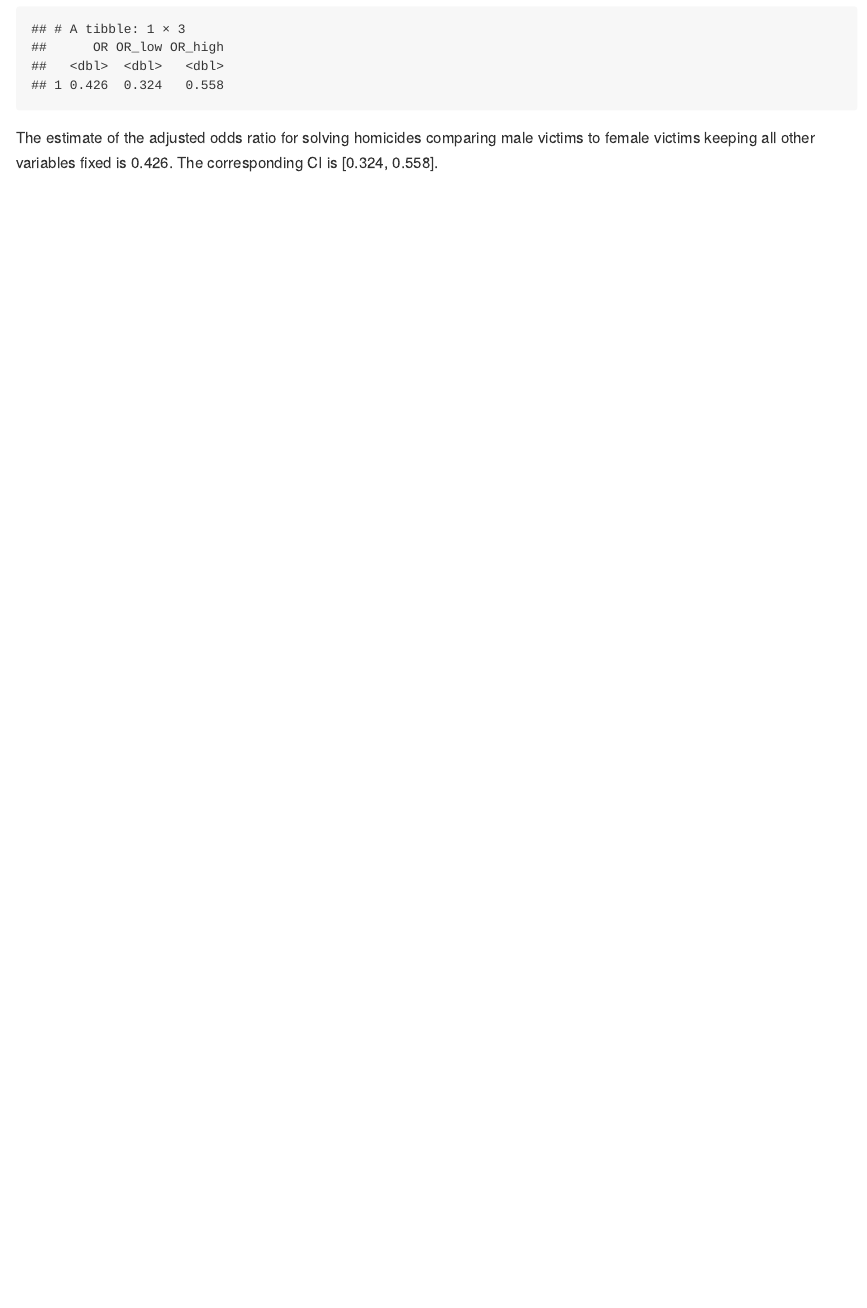
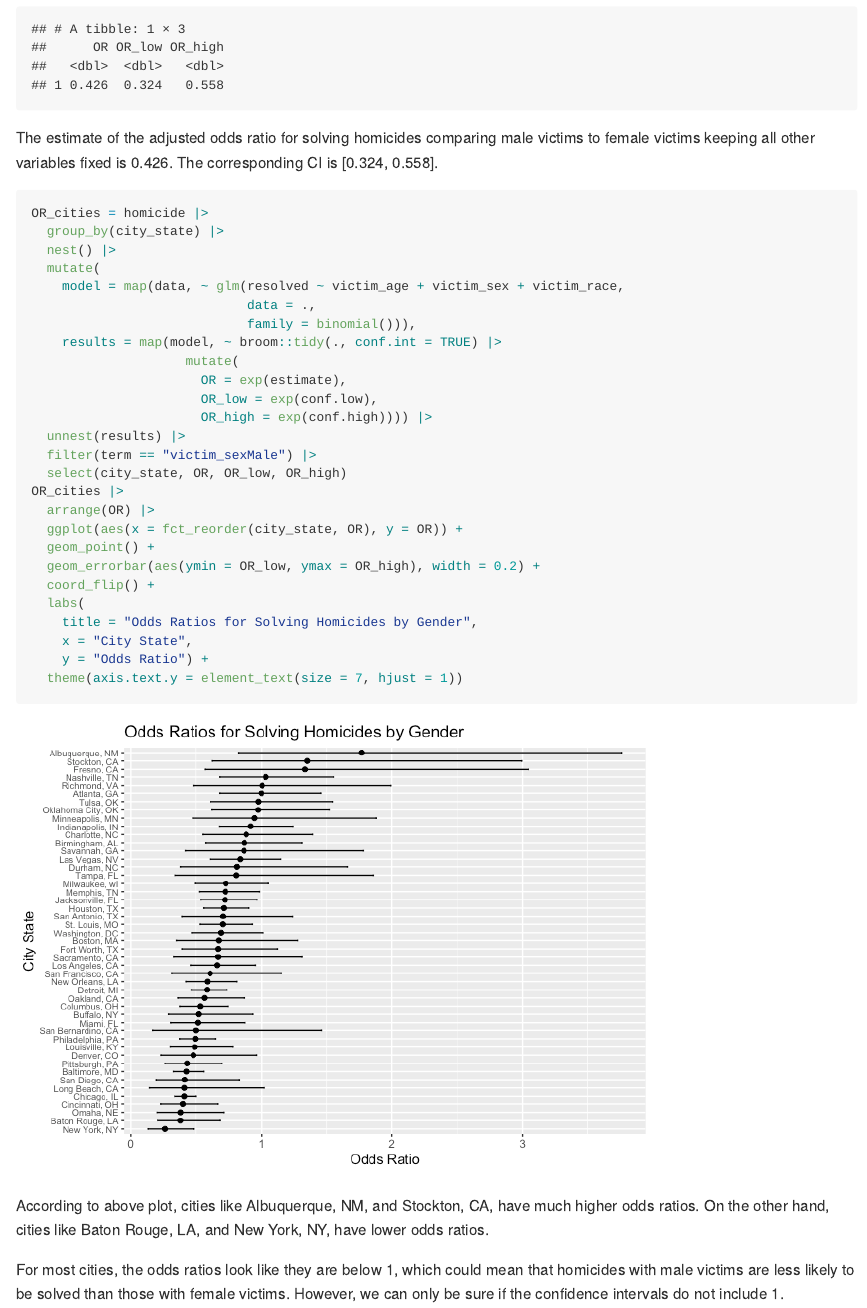
Before and after one commit to YiSu3924/p8105_hw6_ys3924, an R Markdown document (p8105_hw6_ys3924.Rmd): the page in a window 1100 px wide, from 600 px down. The pictures show the output file p8105_hw6_ys3924.md that the author committed with the source, drawn offline in the style of GitHub.

Commit message:
Create a plot that shows the estimated ORs and CIs for each city

````diff
--- a/p8105_hw6_ys3924.Rmd
+++ b/p8105_hw6_ys3924.Rmd
@@ -34,3 +35,37 @@ broom::tidy(baltimore_model, conf.int = TRUE) |>
 ```
 
 The estimate of the adjusted odds ratio for solving homicides comparing male victims to female victims keeping all other variables fixed is 0.426. The corresponding CI is [0.324, 0.558].
+
+
+```{r, warning=FALSE}
+OR_cities = homicide |>
+  group_by(city_state) |>
+  nest() |>
+  mutate(
+    model = map(data, ~ glm(resolved ~ victim_age + victim_sex + victim_race,
+                            data = .,
+                            family = binomial())),
+    results = map(model, ~ broom::tidy(., conf.int = TRUE) |>
+                    mutate(
+                      OR = exp(estimate),
+                      OR_low = exp(conf.low),
+                      OR_high = exp(conf.high)))) |>
+  unnest(results) |>
+  filter(term == "victim_sexMale") |>
+  select(city_state, OR, OR_low, OR_high)
+OR_cities |>
+  arrange(OR) |>
+  ggplot(aes(x = fct_reorder(city_state, OR), y = OR)) +
+  geom_point() +
+  geom_errorbar(aes(ymin = OR_low, ymax = OR_high), width = 0.2) +
+  coord_flip() +
+  labs(
+    title = "Odds Ratios for Solving Homicides by Gender",
+    x = "City State",
+    y = "Odds Ratio") +
+  theme(axis.text.y = element_text(size = 7, hjust = 1))
+```
+
+According to above plot, cities like Albuquerque, NM, and Stockton, CA, have much higher odds ratios. On the other hand, cities like Baton Rouge, LA, and New York, NY, have lower odds ratios.
+
+For most cities, the odds ratios look like they are below 1, which could mean that homicides with male victims are less likely to be solved than those with female victims. However, we can only be sure if the confidence intervals do not include 1.
````
Also changed, not shown: p8105_hw6_ys3924.md, p8105_hw6_ys3924_files/figure-gfm/unnamed-chunk-2-1.png (added), p8105_hw6_ys3924.Rmd (1 more changed lines).
